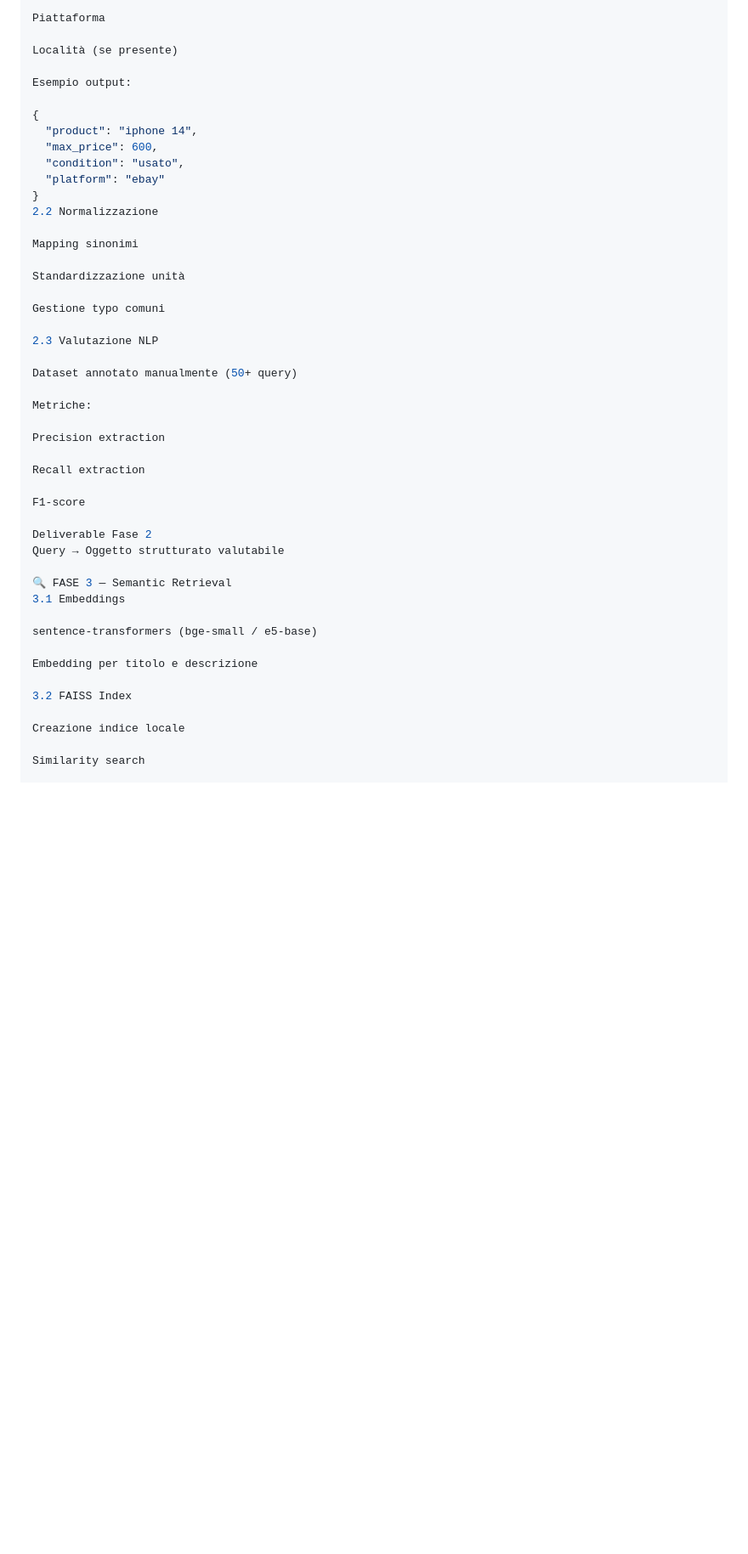
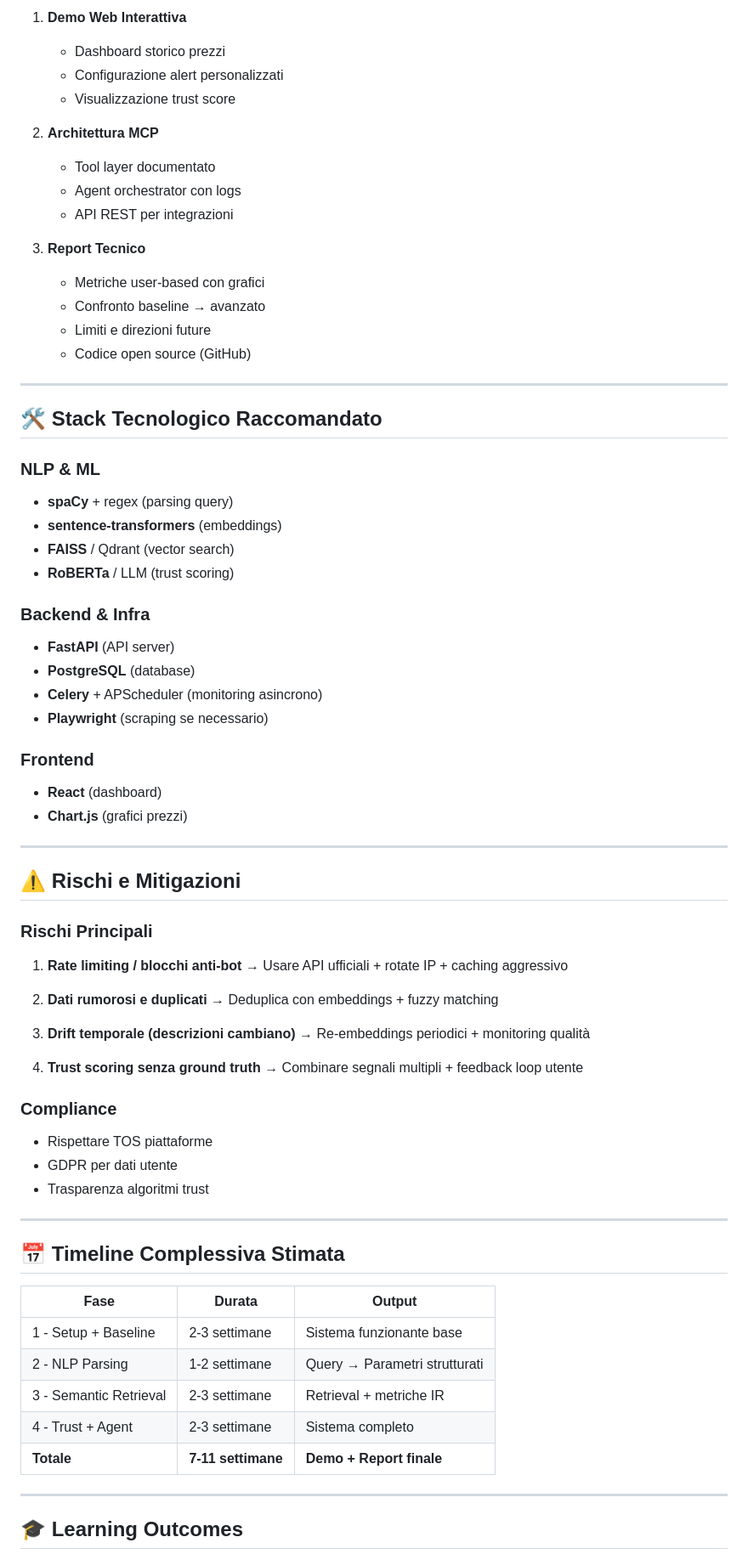
Before and after one commit to PaoloPangallo/MCP_E-commerce, a Markdown page: README.md, the part around one of its changes. Shown at 85% size. GitHub-like rendering; blank space fills up the shorter version.

Commit message:
Revise README with project updates and structure
Updated project overview and structure, including phases and deliverables for the NLP price monitoring system.

```diff
--- a/README.md
+++ b/README.md
@@ -126,49 +140,75 @@ Condizione
 
-Piattaforma
+1. **Demo Web Interattiva**
+   - Dashboard storico prezzi
+   - Configurazione alert personalizzati
+   - Visualizzazione trust score
 
-Località (se presente)
+2. **Architettura MCP**
+   - Tool layer documentato
+   - Agent orchestrator con logs
+   - API REST per integrazioni
 
-Esempio output:
+3. **Report Tecnico**
+   - Metriche user-based con grafici
+   - Confronto baseline → avanzato
+   - Limiti e direzioni future
+   - Codice open source (GitHub)
 
-{
-  "product": "iphone 14",
-  "max_price": 600,
-  "condition": "usato",
-  "platform": "ebay"
-}
-2.2 Normalizzazione
+---
 
-Mapping sinonimi
+## 🛠️ Stack Tecnologico Raccomandato
 
-Standardizzazione unità
+### NLP & ML
+- **spaCy** + regex (parsing query)
+- **sentence-transformers** (embeddings)
+- **FAISS** / Qdrant (vector search)
+- **RoBERTa** / LLM (trust scoring)
 
-Gestione typo comuni
+### Backend & Infra
+- **FastAPI** (API server)
+- **PostgreSQL** (database)
+- **Celery** + APScheduler (monitoring asincrono)
+- **Playwright** (scraping se necessario)
 
-2.3 Valutazione NLP
+### Frontend
+- **React** (dashboard)
+- **Chart.js** (grafici prezzi)
 
-Dataset annotato manualmente (50+ query)
+---
 
-Metriche:
+## ⚠️ Rischi e Mitigazioni
 
-Precision extraction
+### Rischi Principali
+1. **Rate limiting / blocchi anti-bot**
+   → Usare API ufficiali + rotate IP + caching aggressivo
 
-Recall extraction
+2. **Dati rumorosi e duplicati**
+   → Deduplica con embeddings + fuzzy matching
 
-F1-score
+3. **Drift temporale (descrizioni cambiano)**
+   → Re-embeddings periodici + monitoring qualità
 
-Deliverable Fase 2
-Query → Oggetto strutturato valutabile
+4. **Trust scoring senza ground truth**
+   → Combinare segnali multipli + feedback loop utente
 
-🔍 FASE 3 — Semantic Retrieval
-3.1 Embeddings
+### Compliance
+- Rispettare TOS piattaforme
+- GDPR per dati utente
+- Trasparenza algoritmi trust
 
-sentence-transformers (bge-small / e5-base)
+---
 
-Embedding per titolo e descrizione
+## 📅 Timeline Complessiva Stimata
 
-3.2 FAISS Index
+| Fase | Durata | Output |
+|------|--------|--------|
+| 1 - Setup + Baseline | 2-3 settimane | Sistema funzionante base |
+| 2 - NLP Parsing | 1-2 settimane | Query → Parametri strutturati |
+| 3 - Semantic Retrieval | 2-3 settimane | Retrieval + metriche IR |
+| 4 - Trust + Agent | 2-3 settimane | Sistema completo |
+| **Totale** | **7-11 settimane** | **Demo + Report finale** |
 
-Creazione indice locale
+---
 
-Similarity search
+## 🎓 Learning Outcomes
 
```
Also changed, not shown: other parts of README.md (+114 -253 lines).
